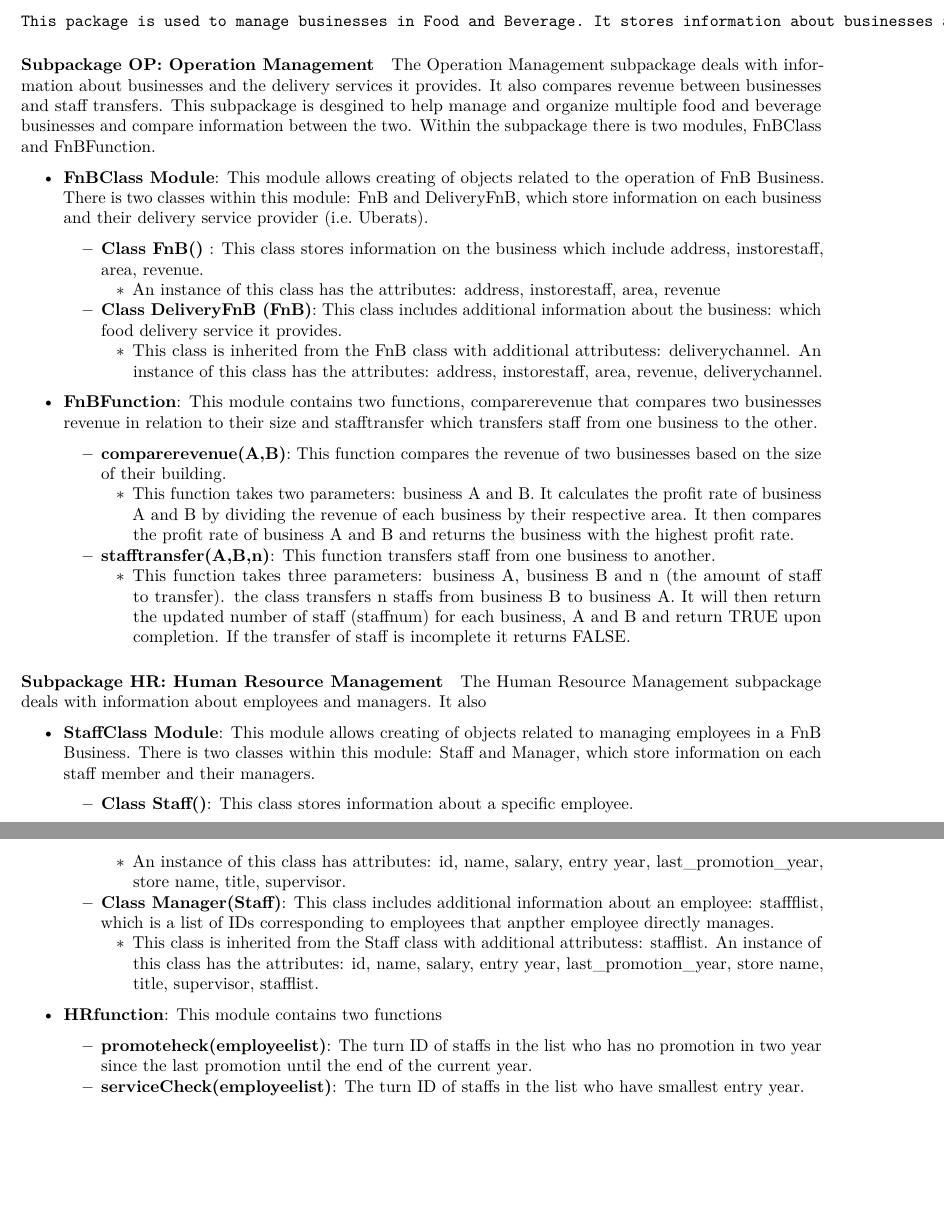
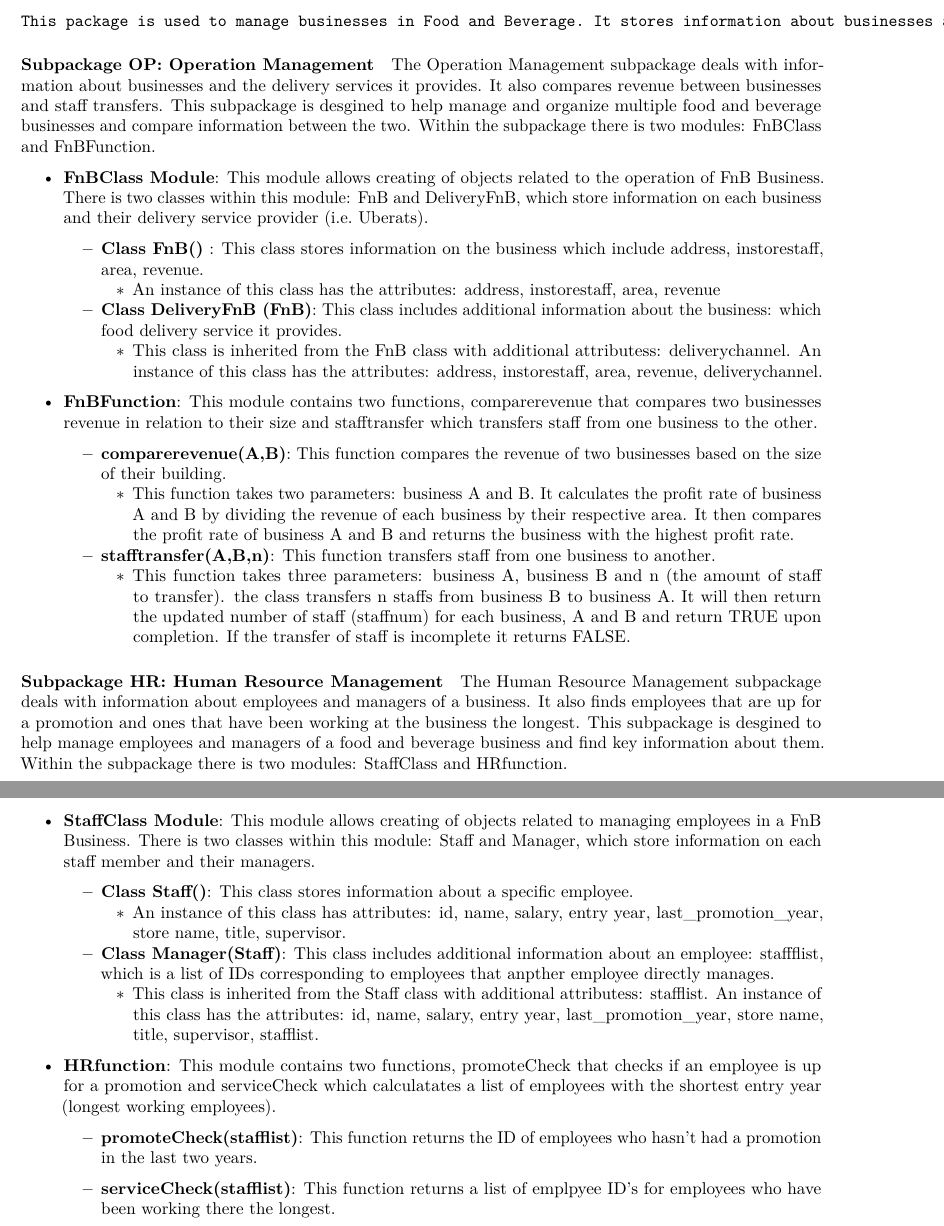
Before and after one commit to VincentPhan3004/DATA533Lab2, an R Markdown document (Package Descriptions.Rmd): two parts of pages 1 and 2 of 2, joined at a grey line, cut so that both start at the same text, the shorter picture padded with empty space. Rendered offline with R 4.5, knitr and Pandoc, then LaTeX, with nearby package versions.

Commit message:
<updating package description>

```diff
--- a/Package Descriptions.Rmd
+++ b/Package Descriptions.Rmd
@@ -19,7 +19,7 @@ knitr::opts_chunk$set(echo = TRUE)
     This package is used to manage businesses in Food and Beverage. It stores information about businesses and their staff. There are two subpackages Operation Management and Human Resource Management.
 
 #### Subpackage OP: Operation Management
-The Operation Management subpackage deals with information about businesses and the delivery services it provides. It also compares revenue between businesses and staff transfers. This subpackage is desgined to help manage and organize multiple food and beverage businesses and compare information between the two. Within the subpackage there is two modules, FnBClass and FnBFunction. <br/>
+The Operation Management subpackage deals with information about businesses and the delivery services it provides. It also compares revenue between businesses and staff transfers. This subpackage is desgined to help manage and organize multiple food and beverage businesses and compare information between the two. Within the subpackage there is two modules: FnBClass and FnBFunction. <br/>
 
 * **FnBClass Module**: This module allows creating of objects related to the operation of FnB Business. There is two classes within this module: FnB and DeliveryFnB, which store information on each business and their delivery service provider (i.e. Uberats). <br/> <br/>
 
@@ -40,7 +40,7 @@ The Operation Management subpackage deals with information about businesses and
 
 
 #### Subpackage HR: Human Resource Management
-The Human Resource Management subpackage deals with information about employees and managers. It also
+The Human Resource Management subpackage deals with information about employees and managers of a business. It also finds employees that are up for a promotion and ones that have been working at the business the longest. This subpackage is desgined to help manage employees and managers of a food and beverage business and find key information about them. Within the subpackage there is two modules: StaffClass and HRfunction.
 
 
 * **StaffClass Module**: This module allows creating of objects related to managing employees in a FnB Business. There is two classes within this module: Staff and Manager, which store information on each staff member and their managers. <br/> <br/>
@@ -51,7 +51,8 @@ The Human Resource Management subpackage deals with information about employees
   - **Class Manager(Staff)**: This class includes additional information about an employee: staffflist, which is a list of IDs corresponding to employees that anpther employee directly manages.
       * This class is inherited from the Staff class with additional attributess: stafflist. An instance of this class has the attributes: id, name, salary, entry year, last_promotion_year, store name, title, supervisor, stafflist. <br/><br/>
 
-* **HRfunction**: This module contains two functions
+* **HRfunction**: This module contains two functions, promoteCheck that checks if an employee is up for a promotion and serviceCheck which calculatates a list of employees with the shortest entry year (longest working employees). <br/> <br/>
 
-  - **promoteheck(employeelist)**: The turn ID of staffs in the list who has no promotion in two year since the last promotion until the end of the current year.
-  - **serviceCheck(employeelist)**: The turn ID of staffs in the list who have  smallest entry year.
+  - **promoteCheck(stafflist)**: This function returns the ID of employees who hasn't had a promotion in the last two years. <br/> <br/>
+
+  - **serviceCheck(stafflist)**: This function returns a list of emplpyee ID's for employees who have been working there the longest. <br/> <br/>
```
Also changed, not shown: 4 other files.
